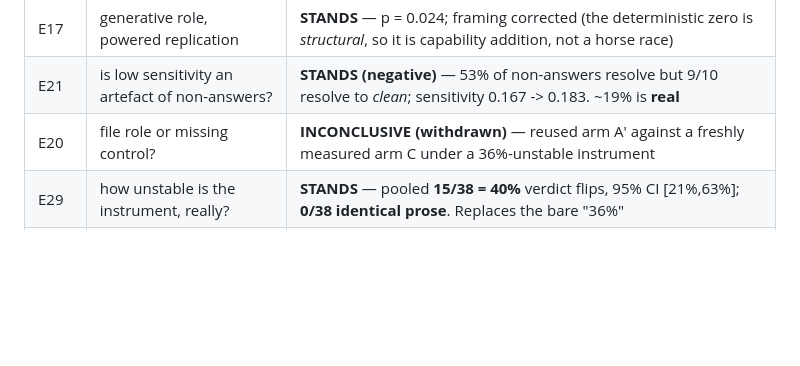
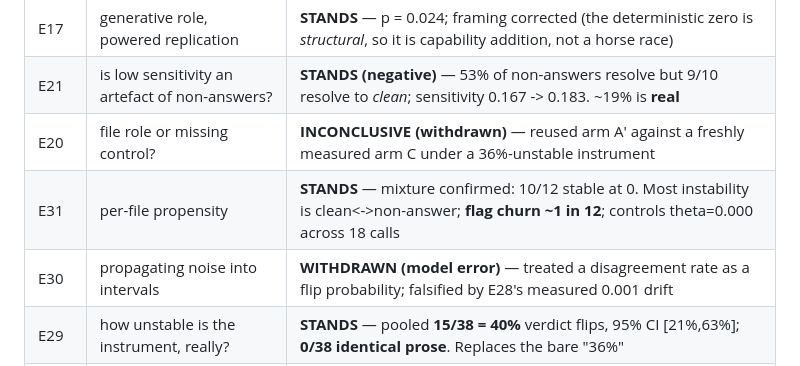
Before and after one commit to manhquydev/sentinel-security-platform, a Markdown page: docs/ai-sast-research-log.md, the part around the change. Rendered like a GitHub page; blank space fills up the shorter version.

```diff
--- a/docs/ai-sast-research-log.md
+++ b/docs/ai-sast-research-log.md
@@ -42,6 +42,8 @@ audited on 2026-07-26.
 | E17 | generative role, powered replication | **STANDS** — p = 0.024; framing corrected (the deterministic zero is *structural*, so it is capability addition, not a horse race) |
 | E21 | is low sensitivity an artefact of non-answers? | **STANDS (negative)** — 53% of non-answers resolve but 9/10 resolve to *clean*; sensitivity 0.167 -> 0.183. ~19% is **real** |
 | E20 | file role or missing control? | **INCONCLUSIVE (withdrawn)** — reused arm A′ against a freshly measured arm C under a 36%-unstable instrument |
+| E31 | per-file propensity | **STANDS** — mixture confirmed: 10/12 stable at 0. Most instability is clean<->non-answer; **flag churn ~1 in 12**; controls theta=0.000 across 18 calls |
+| E30 | propagating noise into intervals | **WITHDRAWN (model error)** — treated a disagreement rate as a flip probability; falsified by E28's measured 0.001 drift |
 | E29 | how unstable is the instrument, really? | **STANDS** — pooled **15/38 = 40%** verdict flips, 95% CI [21%,63%]; **0/38 identical prose**. Replaces the bare "36%" |
 | E28 | does the conclusion replicate? | **STANDS** — 8/40 vs 1/42, diff **+0.176** against E24's **+0.177**, p = 0.012; individual verdicts churn, the difference does not |
 | E27 | how much did the classifier under-count? | **STANDS** — narrow (~1 file in 53 on this corpus); and E23/E24 found **non-re-analysable** (responses truncated at 400 chars) |
```
Also changed, not shown: docs/decisions/0027-the-llm-belongs-in-the-generative-role-on-absence-of-control-classes.md (+1 -1 lines), 1 other file.
